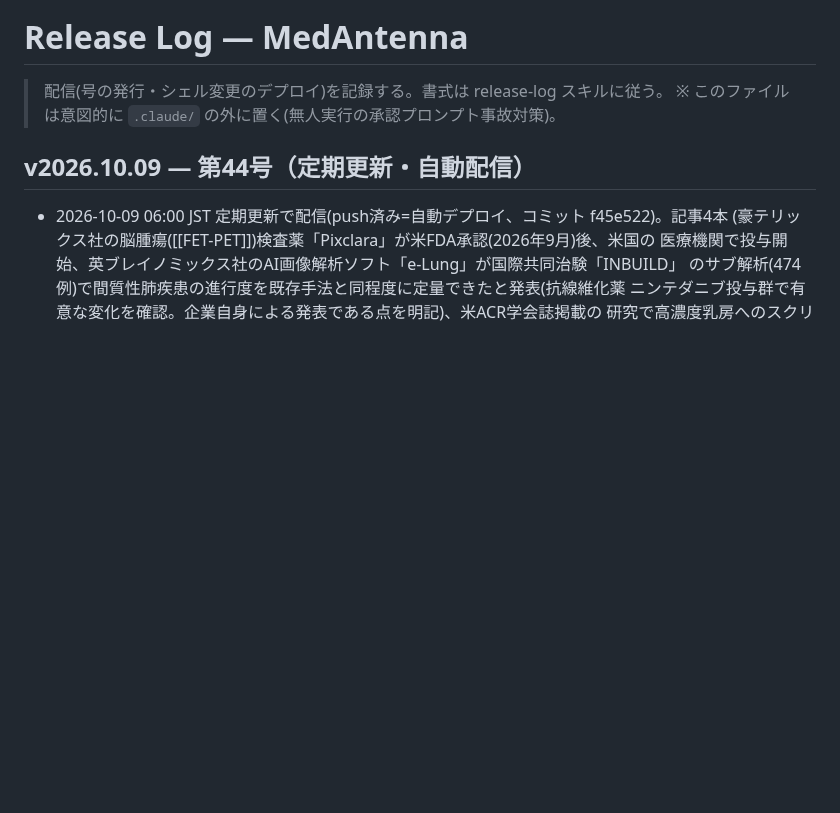
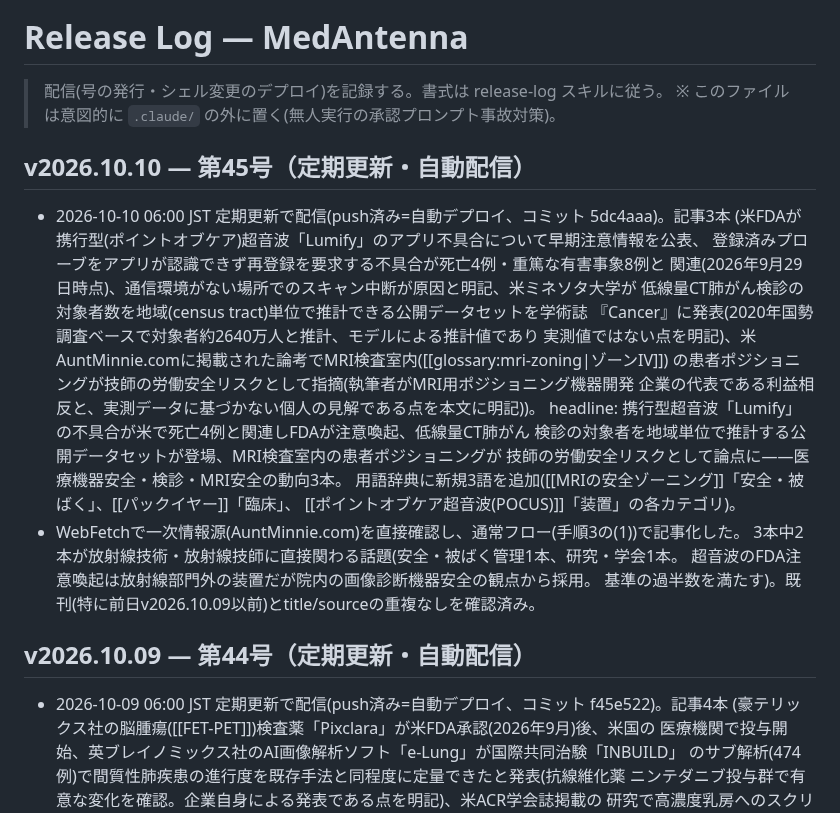
Before and after one commit to murakami-kaito-dev/MedAntenna, a Markdown page: docs/release-log.md, the part around the change. Drawn GitHub-style; blank space fills up the shorter version.

Commit message:
docs(release-log): receive v2026.10.10 を記録
Co-Authored-By: Claude Sonnet 5 <noreply@anthropic.com>

```diff
--- a/docs/release-log.md
+++ b/docs/release-log.md
@@ -2,6 +2,27 @@
 
 > 配信(号の発行・シェル変更のデプロイ)を記録する。書式は release-log スキルに従う。
 > ※ このファイルは意図的に `.claude/` の外に置く(無人実行の承認プロンプト事故対策)。
+
+## v2026.10.10 — 第45号（定期更新・自動配信）
+
+- 2026-10-10 06:00 JST 定期更新で配信(push済み=自動デプロイ、コミット 5dc4aaa)。記事3本
+  (米FDAが携行型(ポイントオブケア)超音波「Lumify」のアプリ不具合について早期注意情報を公表、
+  登録済みプローブをアプリが認識できず再登録を要求する不具合が死亡4例・重篤な有害事象8例と
+  関連(2026年9月29日時点)、通信環境がない場所でのスキャン中断が原因と明記、米ミネソタ大学が
+  低線量CT肺がん検診の対象者数を地域(census tract)単位で推計できる公開データセットを学術誌
+  『Cancer』に発表(2020年国勢調査ベースで対象者約2640万人と推計、モデルによる推計値であり
+  実測値ではない点を明記)、米AuntMinnie.comに掲載された論考でMRI検査室内([[glossary:mri-zoning|ゾーンIV]])
+  の患者ポジショニングが技師の労働安全リスクとして指摘(執筆者がMRI用ポジショニング機器開発
+  企業の代表である利益相反と、実測データに基づかない個人の見解である点を本文に明記))。
+  headline: 携行型超音波「Lumify」の不具合が米で死亡4例と関連しFDAが注意喚起、低線量CT肺がん
+  検診の対象者を地域単位で推計する公開データセットが登場、MRI検査室内の患者ポジショニングが
+  技師の労働安全リスクとして論点に――医療機器安全・検診・MRI安全の動向3本。
+  用語辞典に新規3語を追加([[MRIの安全ゾーニング]]「安全・被ばく」、[[パックイヤー]]「臨床」、
+  [[ポイントオブケア超音波(POCUS)]]「装置」の各カテゴリ)。
+- WebFetchで一次情報源(AuntMinnie.com)を直接確認し、通常フロー(手順3の(1))で記事化した。
+  3本中2本が放射線技術・放射線技師に直接関わる話題(安全・被ばく管理1本、研究・学会1本。
+  超音波のFDA注意喚起は放射線部門外の装置だが院内の画像診断機器安全の観点から採用。
+  基準の過半数を満たす)。既刊(特に前日v2026.10.09以前)とtitle/sourceの重複なしを確認済み。
 
 ## v2026.10.09 — 第44号（定期更新・自動配信）
 
```
